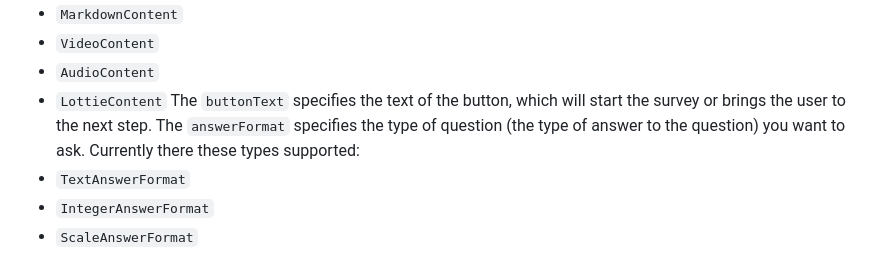
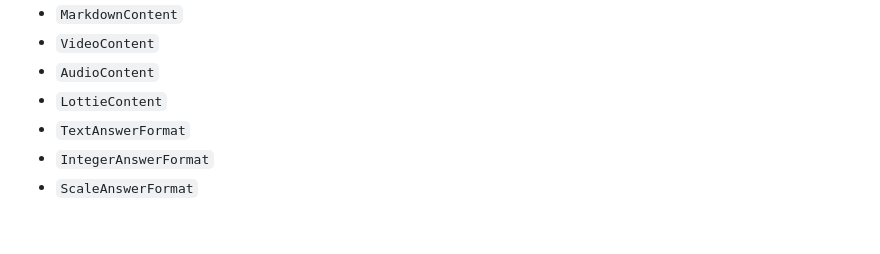
Before and after one commit to QuickBirdEng/survey_kit, a Markdown page: README.md, the part around the change. Drawn GitHub-style; blank space fills up the shorter version.

Commit message:
doc: Fix readme

```diff
--- a/README.md
+++ b/README.md
@@ -119,8 +119,6 @@ The `content` is the general content that you want to display before your questi
 -   `VideoContent`
 -   `AudioContent`
 -   `LottieContent`
-The `buttonText` specifies the text of the button, which will start the survey or brings the user to the next step.
-The `answerFormat` specifies the type of question (the type of answer to the question) you want to ask. Currently there these types supported:
 -   `TextAnswerFormat`
 -   `IntegerAnswerFormat`
 -   `ScaleAnswerFormat`
```
